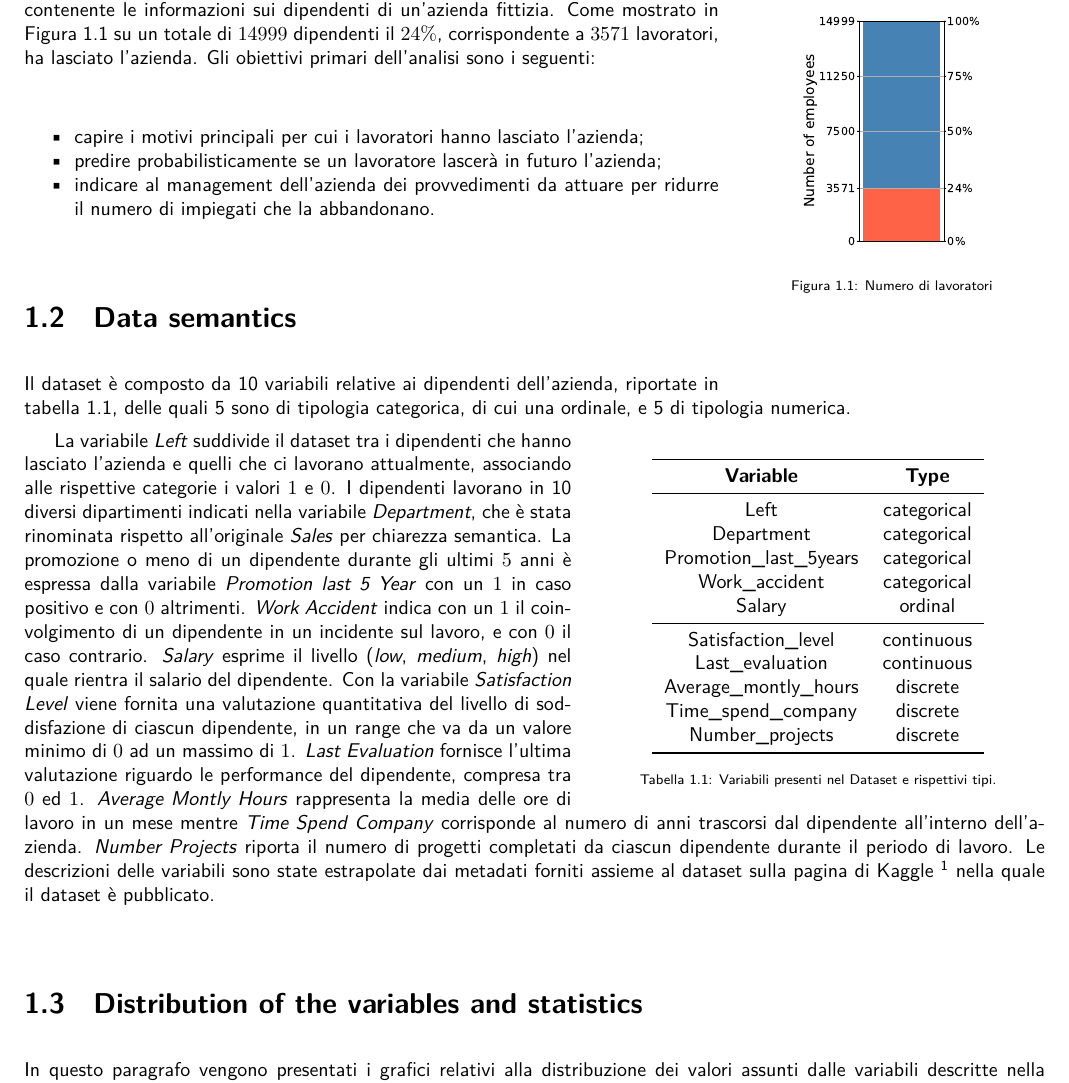
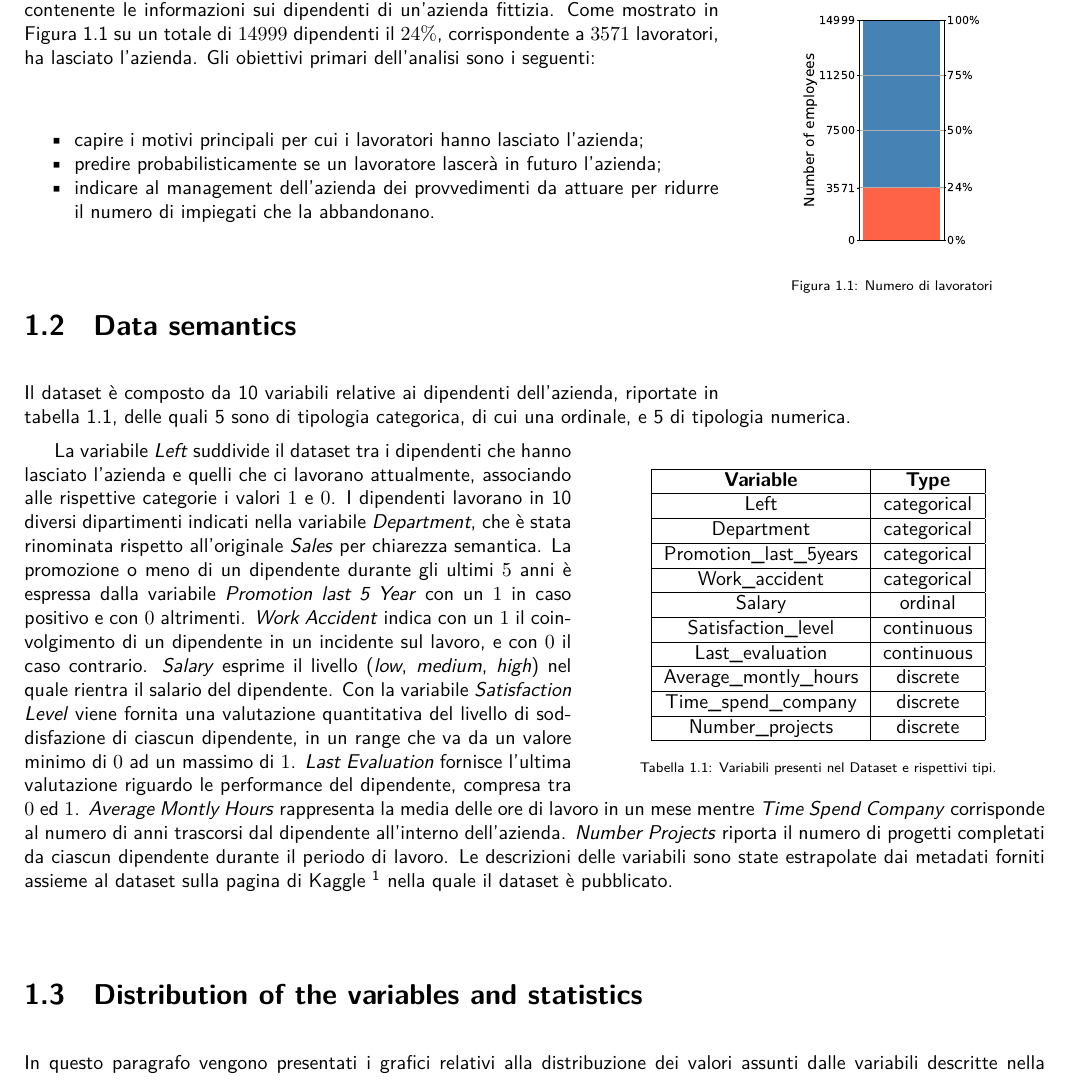
Before and after one commit to germz01/Human-Resources-Analysis, a LaTeX document (main.tex, which reads chapters/1.tex): part of page 3 of 13, cut so that both start at the same text. Compiled offline with XeLaTeX; a missing font is replaced by an installed copy or a similar font.

Commit message:
Fixed table

```diff
--- a/chapters/1.tex
+++ b/chapters/1.tex
@@ -31,22 +31,19 @@ Il dataset è composto da 10 variabili relative ai dipendenti dell'azienda, ripo
 
 \begin{wraptable}{r}{8cm}
     \centering
-    \begin{tabular}{ c  c }
-\toprule
-        \textbf{Variable} & \textbf{Type} \\
-\midrule
-        Left & categorical \\
-        Department & categorical \\
-        Promotion\_last\_5years & categorical \\
-        Work\_accident & categorical \\
-        Salary & ordinal \\
-\midrule
-        Satisfaction\_level & continuous \\
-        Last\_evaluation & continuous \\
-        Average\_montly\_hours & discrete \\
-        Time\_spend\_company & discrete \\
-        Number\_projects & discrete \\
-\bottomrule
+    \begin{tabular}{| c | c |}
+        \hline
+        \textbf{Variable} & \textbf{Type} \\ \hline
+        Left & categorical \\ \hline
+        Department & categorical \\ \hline
+        Promotion\_last\_5years & categorical \\ \hline
+        Work\_accident & categorical \\ \hline
+        Salary & ordinal \\ \hline
+        Satisfaction\_level & continuous \\ \hline
+        Last\_evaluation & continuous \\ \hline
+        Average\_montly\_hours & discrete \\ \hline
+        Time\_spend\_company & discrete \\ \hline
+        Number\_projects & discrete \\ \hline
     \end{tabular}
     \caption{Variabili presenti nel Dataset e rispettivi tipi.}
     \label{tab:variabili}
```
Also changed, not shown: main.pdf.
